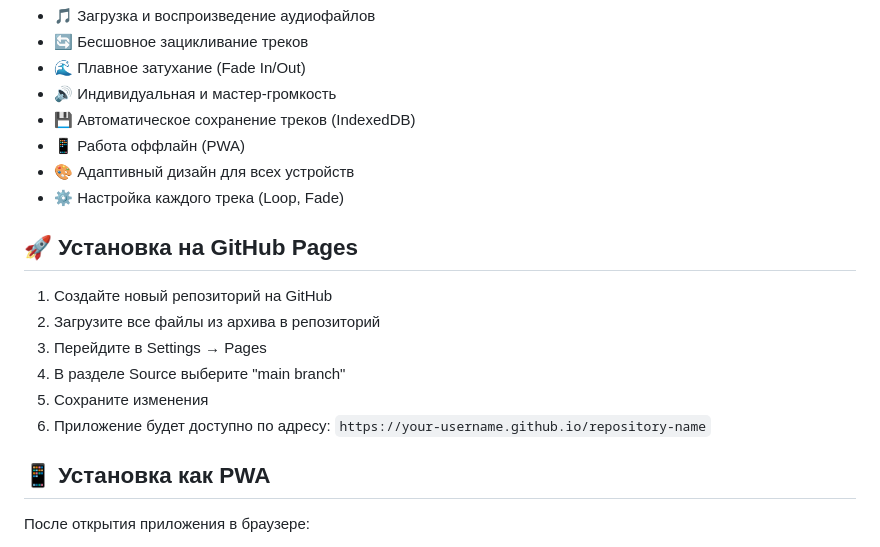
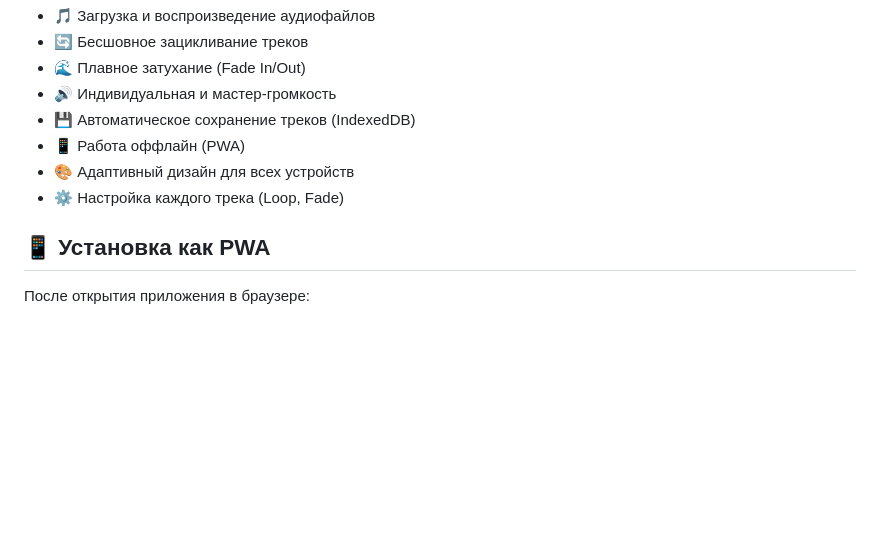
Before and after one commit to truetnoth/rpg-sound, a Markdown page: README.md, the part around the change. GitHub-like rendering; blank space fills up the shorter version.

```diff
--- a/README.md
+++ b/README.md
@@ -12,15 +12,6 @@ Dеб-саундборд для настольных ролевых игр с п
 - 📱 Работа оффлайн (PWA)
 - 🎨 Адаптивный дизайн для всех устройств
 - ⚙️ Настройка каждого трека (Loop, Fade)
-
-## 🚀 Установка на GitHub Pages
-
-1. Создайте новый репозиторий на GitHub
-2. Загрузите все файлы из архива в репозиторий
-3. Перейдите в Settings → Pages
-4. В разделе Source выберите "main branch"
-5. Сохраните изменения
-6. Приложение будет доступно по адресу: `https://your-username.github.io/repository-name`
 
 ## 📱 Установка как PWA
 
```
